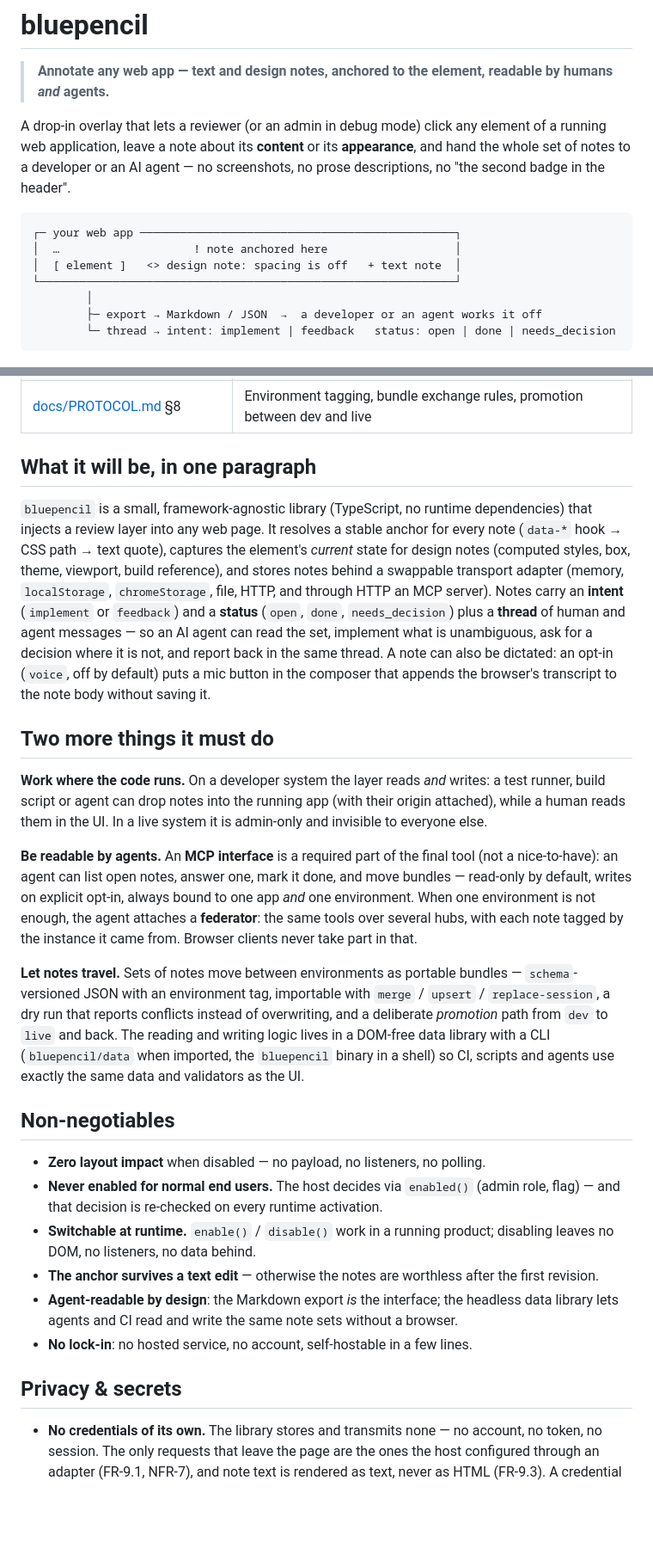
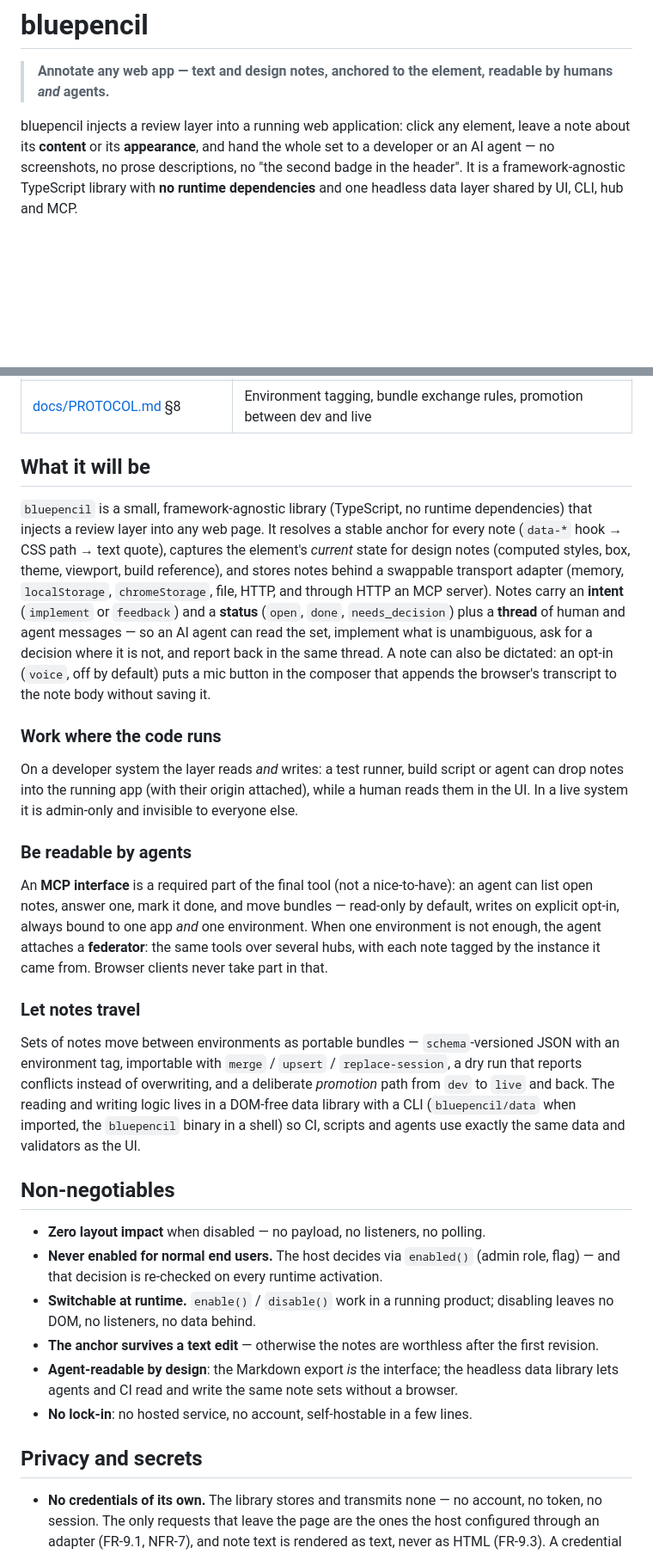
Before and after one commit to Popoboxxo/bluepencil, a Markdown page: README.md, 2 parts joined by grey strips. Shown at 86% size. Drawn GitHub-style; blank space fills up the shorter version.

````diff
--- a/README.md
+++ b/README.md
@@ -2,20 +2,11 @@
 
 > **Annotate any web app — text and design notes, anchored to the element, readable by humans *and* agents.**
 
-A drop-in overlay that lets a reviewer (or an admin in debug mode) click any element of a
-running web application, leave a note about its **content** or its **appearance**, and hand
-the whole set of notes to a developer or an AI agent — no screenshots, no prose descriptions,
-no "the second badge in the header".
-
-```
-┌─ your web app ───────────────────────────────────────────────┐
-│  …                    ! note anchored here                   │
-│  [ element ]   <> design note: spacing is off   + text note  │
-└──────────────────────────────────────────────────────────────┘
-        │
-        ├─ export → Markdown / JSON  →  a developer or an agent works it off
-        └─ thread → intent: implement | feedback   status: open | done | needs_decision
-```
+bluepencil injects a review layer into a running web application: click any element, leave a note
+about its **content** or its **appearance**, and hand the whole set to a developer or an AI agent —
+no screenshots, no prose descriptions, no "the second badge in the header". It is a
+framework-agnostic TypeScript library with **no runtime dependencies** and one headless data layer
+shared by UI, CLI, hub and MCP.
 
 ![The review layer on the vanilla fixture: five notes from a review round, the bar with its counters, the marker on the annotated element and the note list](docs/images/fixture-review.png)
 
@@ -661,38 +861,41 @@ writes. The extension has a single hub profile.
 | [examples/vanilla/README.md](examples/vanilla/README.md) | The fixture app: smoke commands, hook inventory, seed bundle, manual checklist |
 | [docs/PROTOCOL.md](docs/PROTOCOL.md) §8 | Environment tagging, bundle exchange rules, promotion between dev and live |
 
-## What it will be, in one paragraph
+## What it will be
 
 `bluepencil` is a small, framework-agnostic library (TypeScript, no runtime dependencies) that
 injects a review layer into any web page. It resolves a stable anchor for every note
-(`data-*` hook → CSS path → text quote), captures the element's *current* state for design
-notes (computed styles, box, theme, viewport, build reference), and stores notes behind a
-swappable transport adapter (memory, `localStorage`, `chromeStorage`, file, HTTP, and through HTTP an
-MCP server). Notes carry an
-**intent** (`implement` or `feedback`) and a **status** (`open`, `done`, `needs_decision`) plus
-a **thread** of human and agent messages — so an AI agent can read the set, implement what is
-unambiguous, ask for a decision where it is not, and report back in the same thread. A note can also
-be dictated: an opt-in (`voice`, off by default) puts a mic button in the composer that appends the
-browser's transcript to the note body without saving it.
+(`data-*` hook → CSS path → text quote), captures the element's *current* state for design notes
+(computed styles, box, theme, viewport, build reference), and stores notes behind a swappable
+transport adapter (memory, `localStorage`, `chromeStorage`, file, HTTP, and through HTTP an MCP
+server). Notes carry an **intent** (`implement` or `feedback`) and a **status** (`open`, `done`,
+`needs_decision`) plus a **thread** of human and agent messages — so an AI agent can read the set,
+implement what is unambiguous, ask for a decision where it is not, and report back in the same
+thread. A note can also be dictated: an opt-in (`voice`, off by default) puts a mic button in the
+composer that appends the browser's transcript to the note body without saving it.
 
-## Two more things it must do
+### Work where the code runs
 
-**Work where the code runs.** On a developer system the layer reads *and* writes: a test runner,
-build script or agent can drop notes into the running app (with their origin attached), while a
-human reads them in the UI. In a live system it is admin-only and invisible to everyone else.
+On a developer system the layer reads *and* writes: a test runner, build script or agent can drop
+notes into the running app (with their origin attached), while a human reads them in the UI. In a
+live system it is admin-only and invisible to everyone else.
 
-**Be readable by agents.** An **MCP interface** is a required part of the final tool (not a
-nice-to-have): an agent can list open notes, answer one, mark it done, and move bundles —
-read-only by default, writes on explicit opt-in, always bound to one app *and* one environment.
-When one environment is not enough, the agent attaches a **federator**: the same tools over several
-hubs, with each note tagged by the instance it came from. Browser clients never take part in that.
+### Be readable by agents
 
-**Let notes travel.** Sets of notes move between environments as portable bundles —
-`schema`-versioned JSON with an environment tag, importable with `merge` / `upsert` /
-`replace-session`, a dry run that reports conflicts instead of overwriting, and a deliberate
-*promotion* path from `dev` to `live` and back. The reading and writing logic lives in a
-DOM-free data library with a CLI (`bluepencil/data` when imported, the `bluepencil` binary in a shell)
-so CI, scripts and agents use exactly the same data and validators as the UI.
+An **MCP interface** is a required part of the final tool (not a nice-to-have): an agent can list
+open notes, answer one, mark it done, and move bundles — read-only by default, writes on explicit
+opt-in, always bound to one app *and* one environment. When one environment is not enough, the agent
+attaches a **federator**: the same tools over several hubs, with each note tagged by the instance it
+came from. Browser clients never take part in that.
+
+### Let notes travel
+
+Sets of notes move between environments as portable bundles — `schema`-versioned JSON with an
+environment tag, importable with `merge` / `upsert` / `replace-session`, a dry run that reports
+conflicts instead of overwriting, and a deliberate *promotion* path from `dev` to `live` and back.
+The reading and writing logic lives in a DOM-free data library with a CLI (`bluepencil/data` when
+imported, the `bluepencil` binary in a shell) so CI, scripts and agents use exactly the same data
+and validators as the UI.
 
 ## Non-negotiables
 
@@ -702,11 +905,11 @@ so CI, scripts and agents use exactly the same data and validators as the UI.
 * **Switchable at runtime.** `enable()` / `disable()` work in a running product; disabling leaves
   no DOM, no listeners, no data behind.
 * **The anchor survives a text edit** — otherwise the notes are worthless after the first revision.
-* **Agent-readable by design**: the Markdown export *is* the interface; the headless data
-  library lets agents and CI read and write the same note sets without a browser.
+* **Agent-readable by design**: the Markdown export *is* the interface; the headless data library
+  lets agents and CI read and write the same note sets without a browser.
 * **No lock-in**: no hosted service, no account, self-hostable in a few lines.
 
-## Privacy & secrets
+## Privacy and secrets
 
 * **No credentials of its own.** The library stores and transmits none — no account, no token, no
   session. The only requests that leave the page are the ones the host configured through an
````
Also changed, not shown: other parts of README.md (+337 -164 lines).
